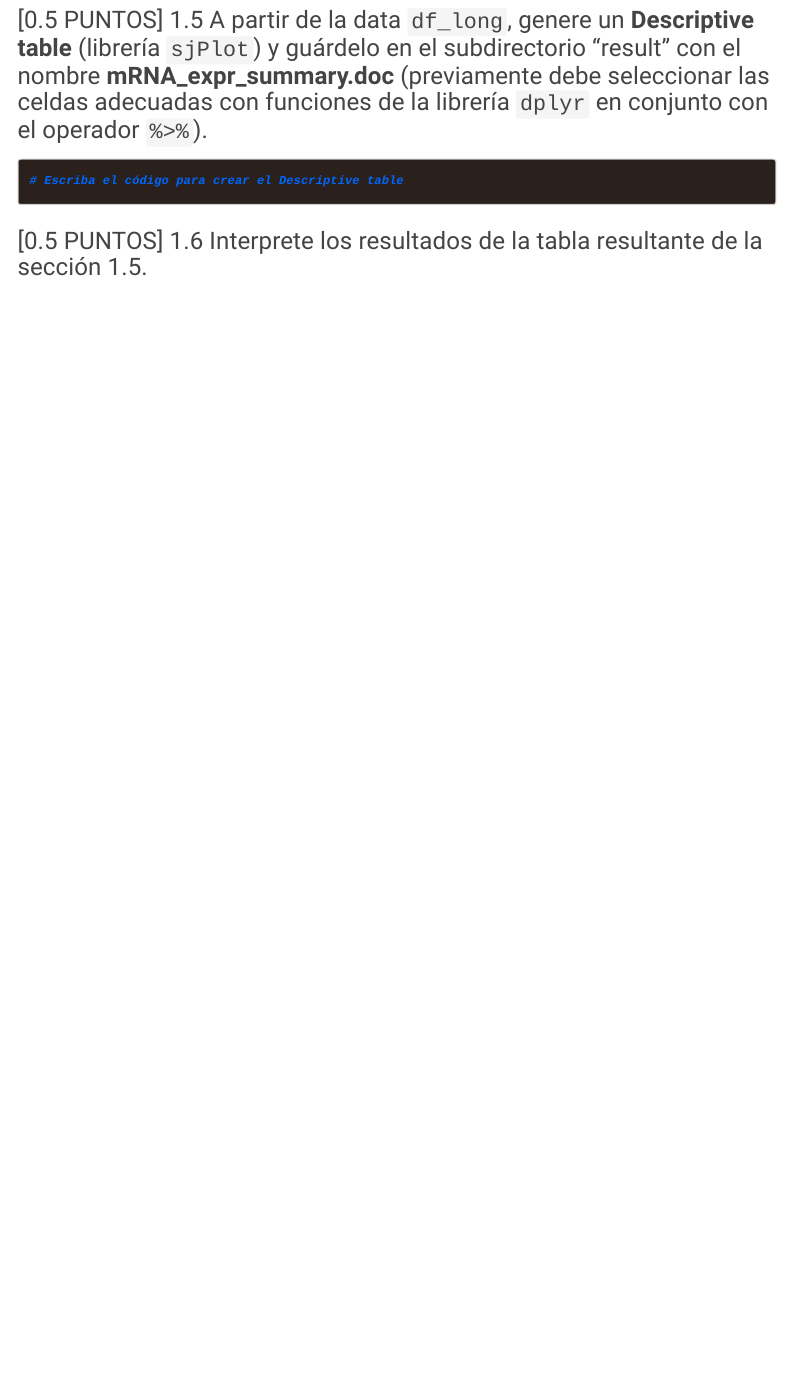
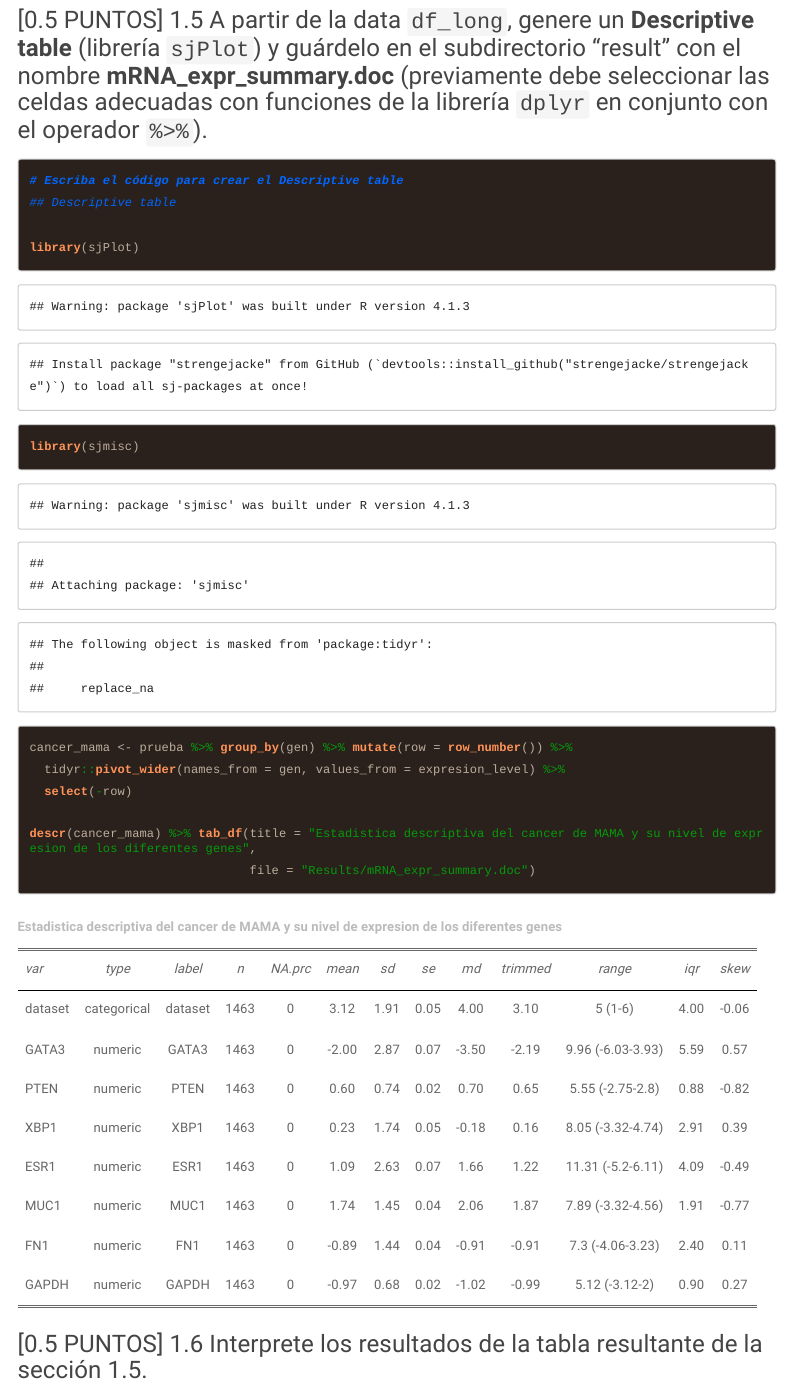
Before and after one commit to nurymabell04/2021II_GBI6_ExamenFinal, an R Markdown document (2021I_GBI6_ExamenFinal.Rmd): the page in a window 1100 px wide, from 3990 px down. The pictures show the output file 2021I_GBI6_ExamenFinal.html that the author committed with the source, opened offline; menus at the side of the page are left out; long lines of code are wrapped.

Commit message:
Nury ha hecho la tabla descriptiva

````diff
--- a/2021I_GBI6_ExamenFinal.Rmd
+++ b/2021I_GBI6_ExamenFinal.Rmd
@@ -119,6 +119,18 @@ prueba
 ### [0.5 PUNTOS] 1.5 A partir de la data ```df_long```, genere un **Descriptive table** (librería ```sjPlot```) y guárdelo en el subdirectorio "result"  con el nombre **mRNA_expr_summary.doc** (previamente debe seleccionar las celdas adecuadas con funciones de la librería ```dplyr``` en conjunto con el operador ```%>%```).
 ```{r desc_table}
 # Escriba el código para crear el Descriptive table
+## Descriptive table
+
+library(sjPlot)
+library(sjmisc)
+
+
+cancer_mama <- prueba %>% group_by(gen) %>% mutate(row = row_number()) %>%
+  tidyr::pivot_wider(names_from = gen, values_from = expresion_level) %>%
+  select(-row)
+
+descr(cancer_mama) %>% tab_df(title = "Estadistica descriptiva del cancer de MAMA y su nivel de expresion de los diferentes genes",
+                              file = "Results/mRNA_expr_summary.doc")
 
 ```
 
````
Also changed, not shown: 2021I_GBI6_ExamenFinal.html, 1 other file.
